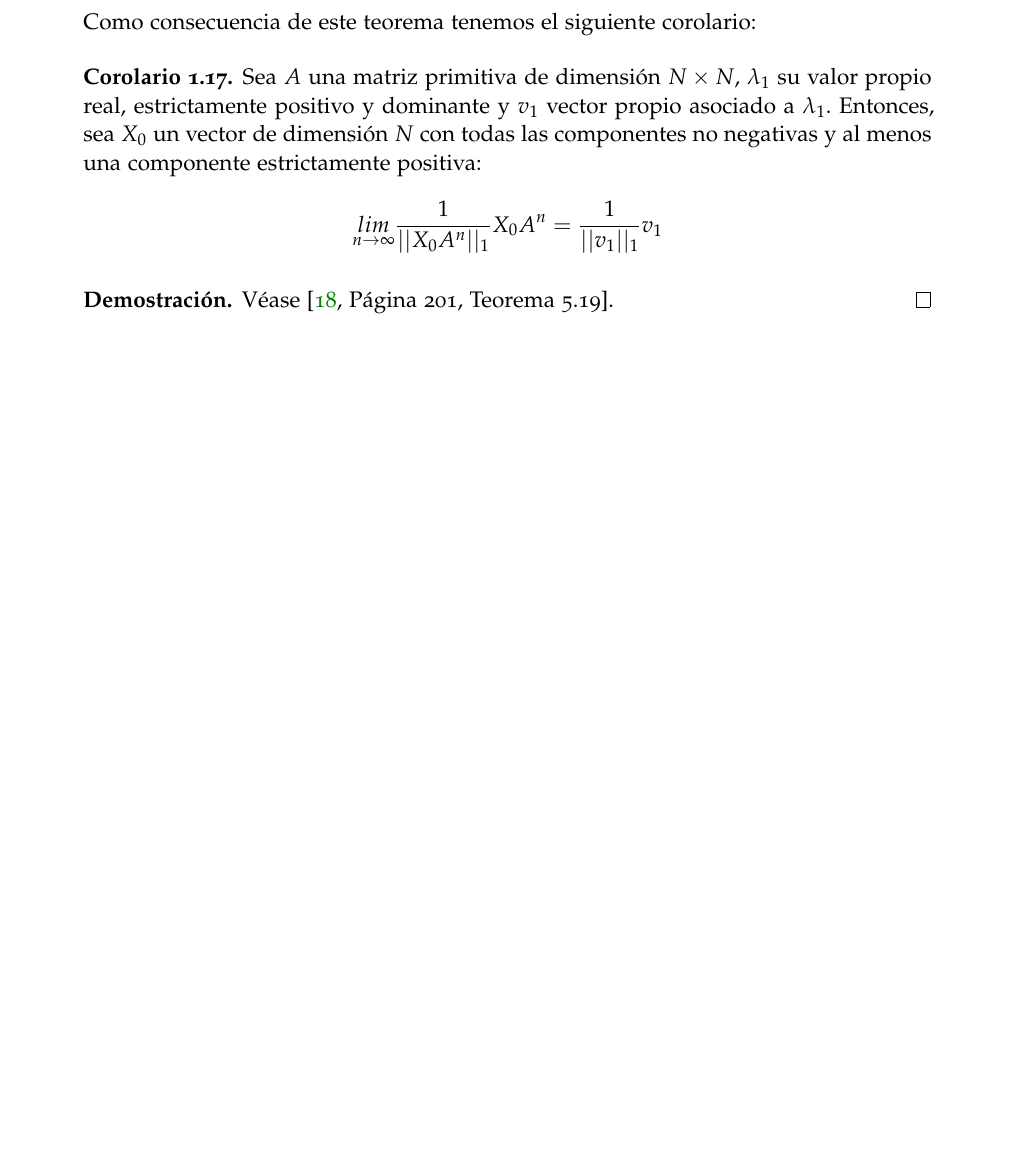
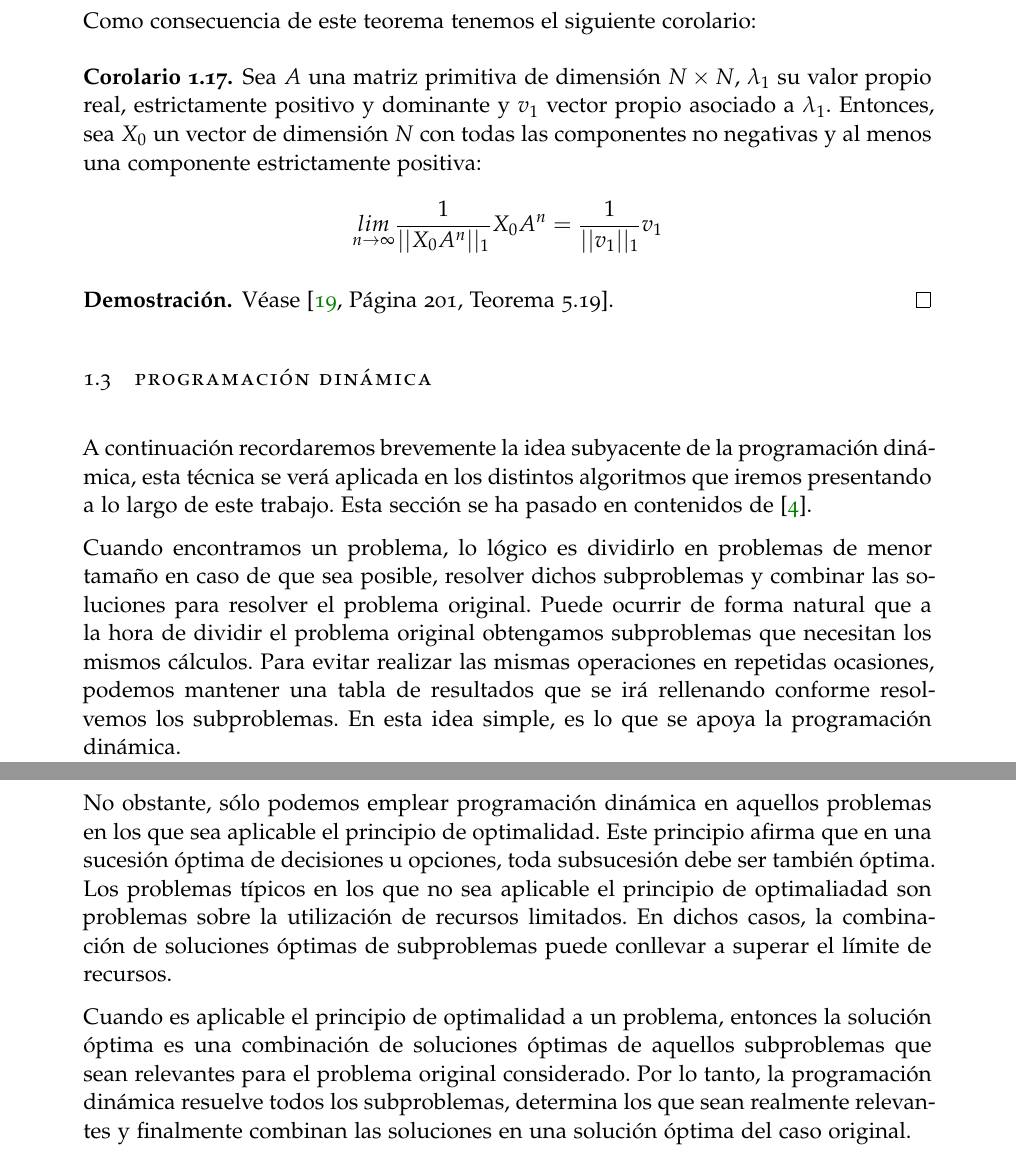
Before and after one commit to vdeq79/TFG, a LaTeX thesis (documentation/main.tex, which reads documentation/chapters/Preliminares.tex): part of page 11 of 76 before the commit and two parts of pages 11 and 12 of 76 after it, the two joined at a grey line, cut so that both start at the same text, the shorter picture padded with empty space. Compiled offline with pdfLaTeX; a missing font is replaced by an installed copy or a similar font.

Commit message:
#8 añade programación dinámica a preliminares

```diff
--- a/documentation/chapters/Preliminares.tex
+++ b/documentation/chapters/Preliminares.tex
@@ -197,3 +197,12 @@ Como consecuencia de este teorema tenemos el siguiente corolario:
 \begin{proofs*}
     Véase \cite[Página 201, Teorema 5.19]{Salinelli}.\qed
 \end{proofs*}
+
+\section{Programación dinámica}
+A continuación recordaremos brevemente la idea subyacente de la programación dinámica, esta técnica se verá aplicada en los distintos algoritmos que iremos presentando a lo largo de este trabajo. Esta sección se ha pasado en contenidos de \cite{algoritmia}.
+
+Cuando encontramos un problema, lo lógico es dividirlo en problemas de menor tamaño en caso de que sea posible, resolver dichos subproblemas y combinar las soluciones para resolver el problema original. Puede ocurrir de forma natural que a la hora de dividir el problema original obtengamos subproblemas que necesitan los mismos cálculos. Para evitar realizar las mismas operaciones en repetidas ocasiones, podemos mantener una tabla de resultados que se irá rellenando conforme resolvemos los subproblemas. En esta idea simple, es lo que se apoya la programación dinámica.
+
+No obstante, sólo podemos emplear programación dinámica en aquellos problemas en los que sea aplicable el principio de optimalidad. Este principio afirma que en una sucesión óptima de decisiones u opciones, toda subsucesión debe ser también óptima. Los problemas típicos en los que no sea aplicable el principio de optimaliadad son problemas sobre la utilización de recursos limitados. En dichos casos, la combinación de soluciones óptimas de subproblemas puede conllevar a superar el límite de recursos.
+
+Cuando es aplicable el principio de optimalidad a un problema, entonces la solución óptima es una combinación de soluciones óptimas de aquellos subproblemas que sean relevantes para el problema original considerado. Por lo tanto, la programación dinámica resuelve todos los subproblemas, determina los que sean realmente relevantes y finalmente combinan las soluciones en una solución óptima del caso original.
```
Also changed, not shown: documentation/chapters/Preliminares.tex (2 more changed lines).
